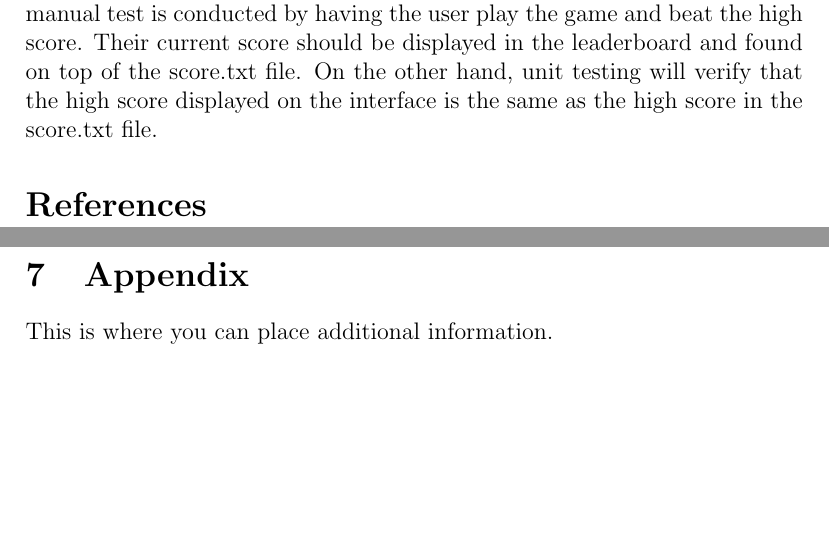
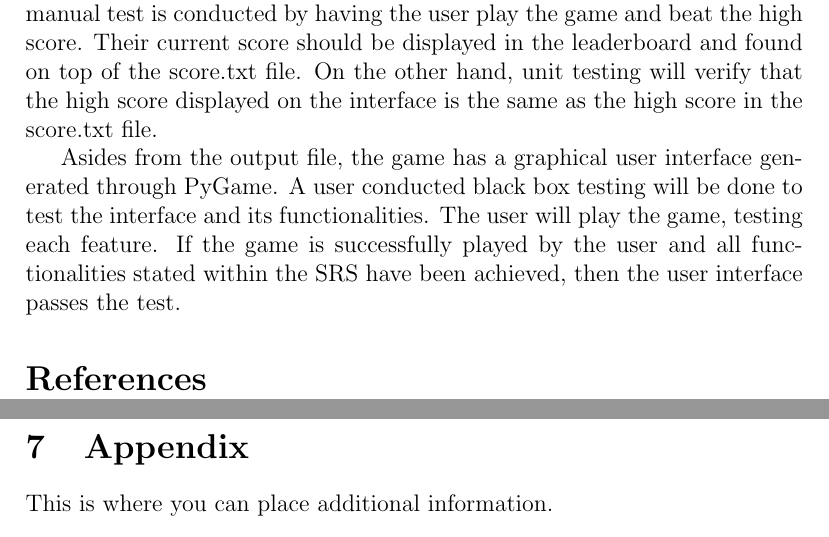
Before and after one commit to tammmyz/dino-game, a LaTeX document (Doc/Test Plan/TestPlan.tex): two parts of pages 10 and 11 of 11, joined at a grey line, cut so that both start at the same text, the shorter picture padded with empty space. Compiled offline with pdfLaTeX; a LaTeX package or settings file that is missing is left out.

Commit message:
Added interface output file test in section 5

```diff
--- a/Doc/Test Plan/TestPlan.tex
+++ b/Doc/Test Plan/TestPlan.tex
@@ -311,6 +311,7 @@ To validate internal functions, test cases will be created for each class, as we
 
 The only output file generated by the game is the score.txt file which stores the high scores displayed on the leader board. To validate the file output, a combination of unit testing and manual testing will be done. A dynamic manual test is conducted by having the user play the game and beat the high score. Their current score should be displayed in the leaderboard and found on top of the score.txt file. On the other hand, unit testing will verify that the high score displayed on the interface is the same as the high score in the score.txt file.
 
+Asides from the output file, the game has a graphical user interface generated through PyGame. A user conducted black box testing will be done to test the interface and its functionalities. The user will play the game, testing each feature. If the game is successfully played by the user and all functionalities stated within the SRS have been achieved, then the user interface passes the test.
 
 
 \bibliographystyle{plainnat}
```
